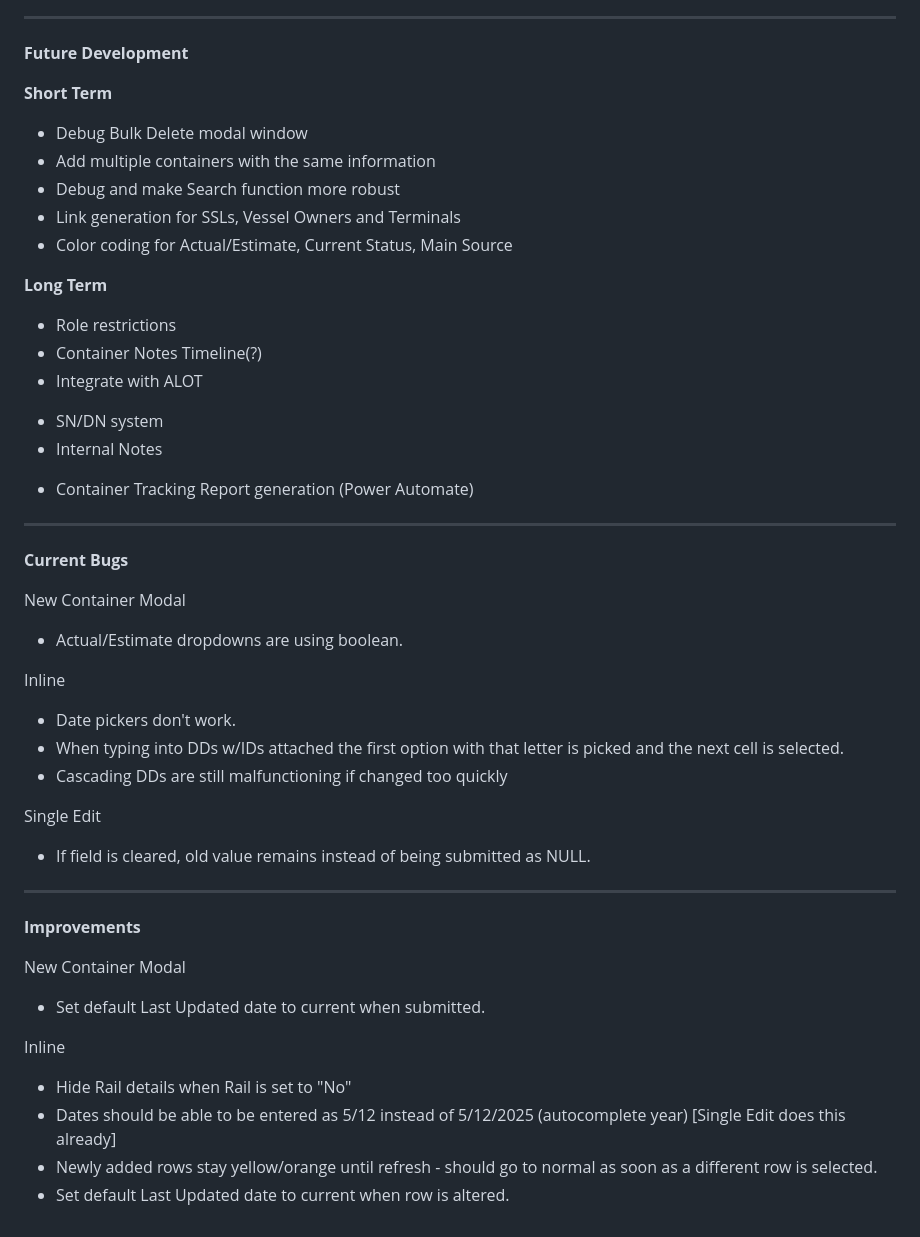
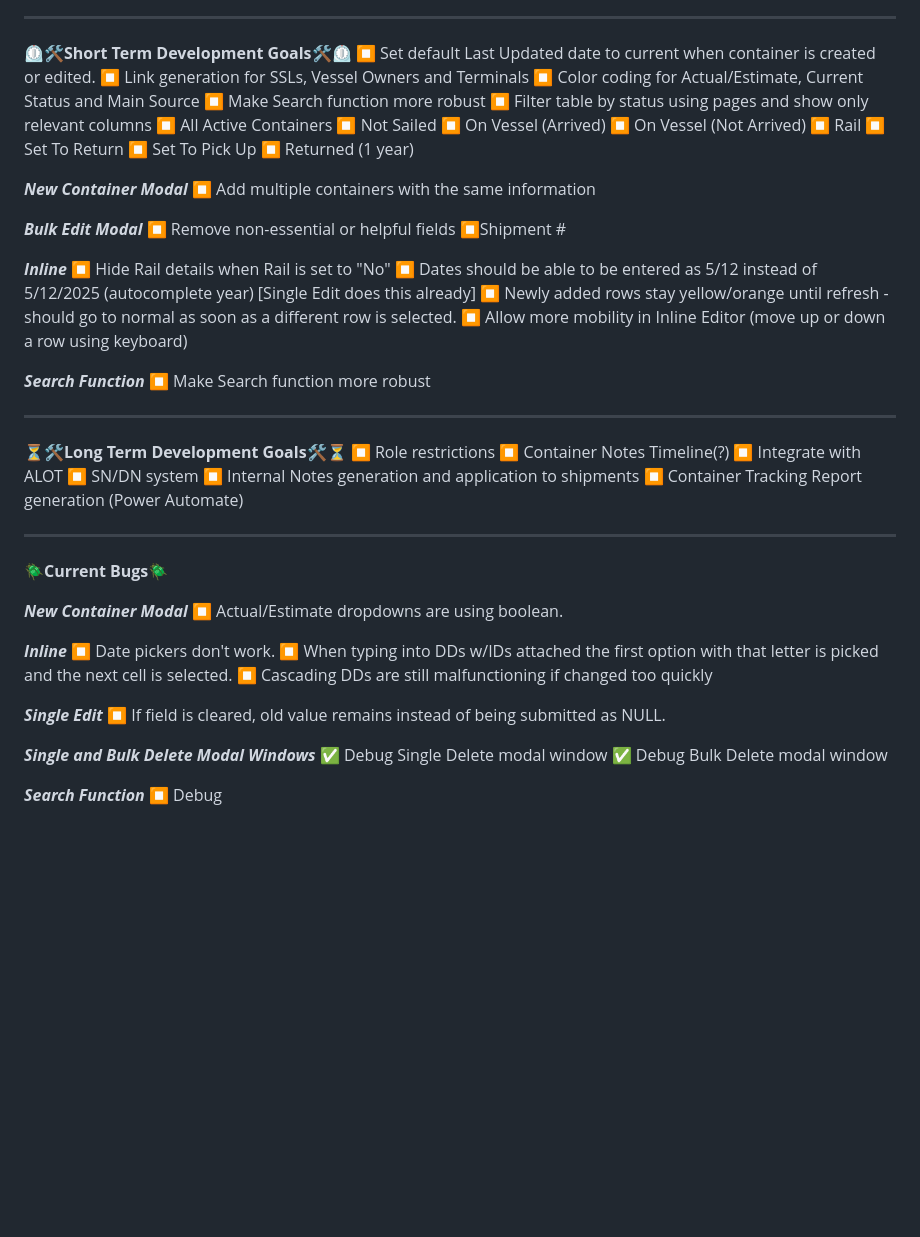
Before and after one commit to caseyquintin/DataEntryAPI, a Markdown page: README.md, the part around the change. GitHub-like rendering; blank space fills up the shorter version.

```diff
--- a/README.md
+++ b/README.md
@@ -158,47 +158,65 @@ DataEntryAPI
 
 * * * * *
 
-**Future Development**
+⏲️🛠️**Short Term Development Goals**🛠️⏲️
+ ⏹️ Set default Last Updated date to current when container is created or edited.
+ ⏹️ Link generation for SSLs, Vessel Owners and Terminals
+ ⏹️ Color coding for Actual/Estimate, Current Status and Main Source
+ ⏹️ Make Search function more robust
+ ⏹️ Filter table by status using pages and show only relevant columns
+    ⏹️ All Active Containers
+    ⏹️ Not Sailed
+    ⏹️ On Vessel (Arrived)
+    ⏹️ On Vessel (Not Arrived)
+    ⏹️ Rail
+    ⏹️ Set To Return
+    ⏹️ Set To Pick Up
+    ⏹️ Returned (1 year)
 
-**Short Term**
-- Debug Bulk Delete modal window
-- Add multiple containers with the same information
-- Debug and make Search function more robust
-- Link generation for SSLs, Vessel Owners and Terminals
-- Color coding for Actual/Estimate, Current Status, Main Source
+ ***New Container Modal***
+ ⏹️ Add multiple containers with the same information
 
-**Long Term**
-- Role restrictions
-- Container Notes Timeline(?)
-- Integrate with ALOT
- + SN/DN system
- + Internal Notes
-- Container Tracking Report generation (Power Automate)
+ ***Bulk Edit Modal***
+ ⏹️ Remove non-essential or helpful fields
+    ⏹️Shipment #
+
+ ***Inline***
+ ⏹️ Hide Rail details when Rail is set to "No"
+ ⏹️ Dates should be able to be entered as 5/12 instead of 5/12/2025 (autocomplete year) [Single Edit does this already]
+ ⏹️ Newly added rows stay yellow/orange until refresh - should go to normal as soon as a different row is selected.
+ ⏹️ Allow more mobility in Inline Editor (move up or down a row using keyboard)
+
+ ***Search Function***
+ ⏹️ Make Search function more robust
 
 * * * * *
 
-**Current Bugs**
-
-New Container Modal
-- Actual/Estimate dropdowns are using boolean.
-
-Inline
-- Date pickers don't work.
-- When typing into DDs w/IDs attached the first option with that letter is picked and the next cell is selected.
-- Cascading DDs are still malfunctioning if changed too quickly
-
-Single Edit
-- If field is cleared, old value remains instead of being submitted as NULL.
+⏳🛠️**Long Term Development Goals**🛠️⏳
+⏹️ Role restrictions
+⏹️ Container Notes Timeline(?)
+⏹️ Integrate with ALOT
+   ⏹️ SN/DN system
+   ⏹️ Internal Notes generation and application to shipments
+⏹️ Container Tracking Report generation (Power Automate)
 
 * * * * *
 
-**Improvements**
+🪲**Current Bugs**🪲
 
-New Container Modal
-- Set default Last Updated date to current when submitted.
+***New Container Modal***
+⏹️ Actual/Estimate dropdowns are using boolean.
 
-Inline
-- Hide Rail details when Rail is set to "No"
-- Dates should be able to be entered as 5/12 instead of 5/12/2025 (autocomplete year) [Single Edit does this already]
-- Newly added rows stay yellow/orange until refresh - should go to normal as soon as a different row is selected.
-- Set default Last Updated date to current when row is altered.
+***Inline***
+⏹️ Date pickers don't work.
+⏹️ When typing into DDs w/IDs attached the first option with that letter is picked and the next cell is selected.
+⏹️ Cascading DDs are still malfunctioning if changed too quickly
+
+***Single Edit***
+⏹️ If field is cleared, old value remains instead of being submitted as NULL.
+
+***Single and Bulk Delete Modal Windows***
+✅ Debug Single Delete modal window
+✅ Debug Bulk Delete modal window
+
+***Search Function***
+⏹️ Debug
```
